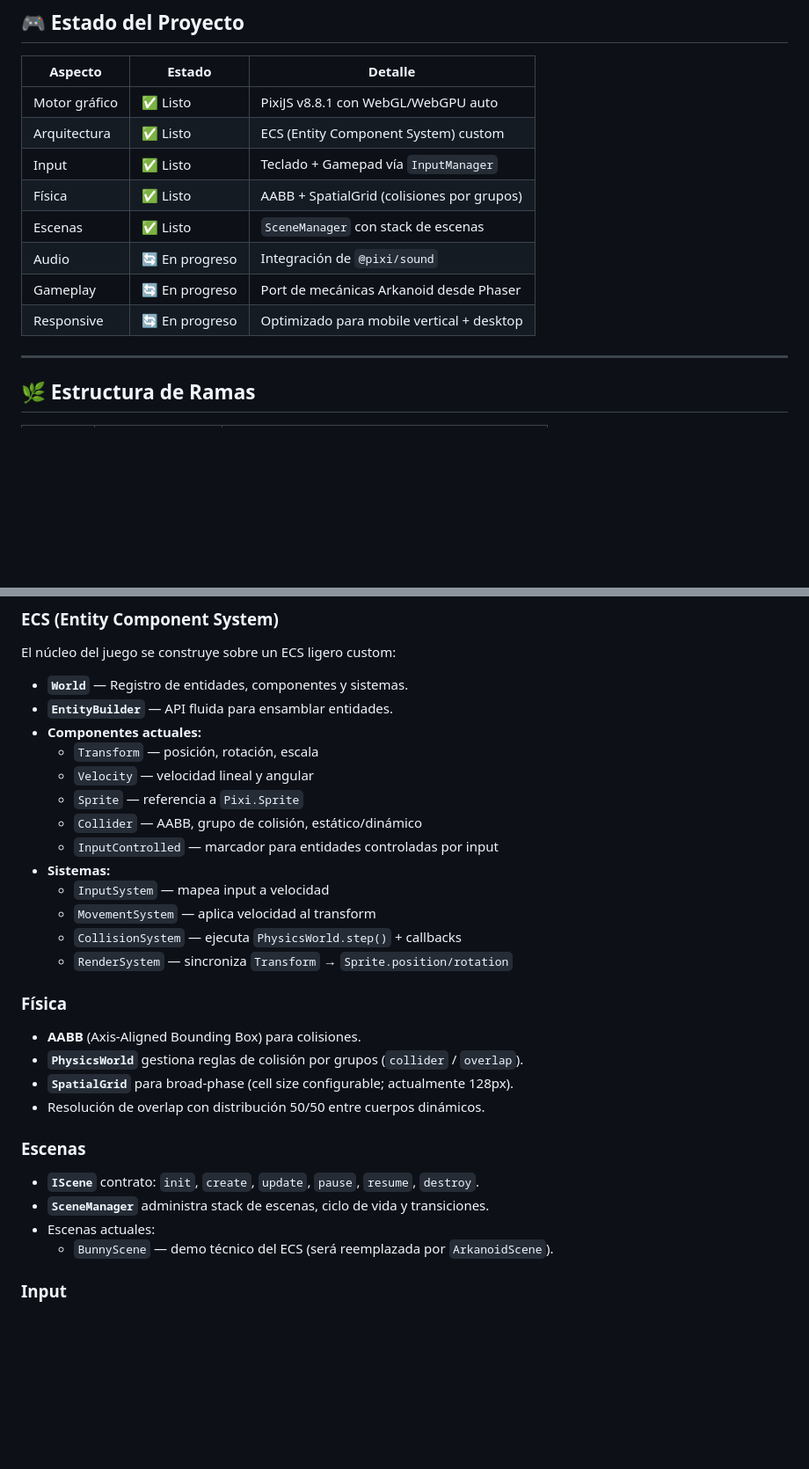
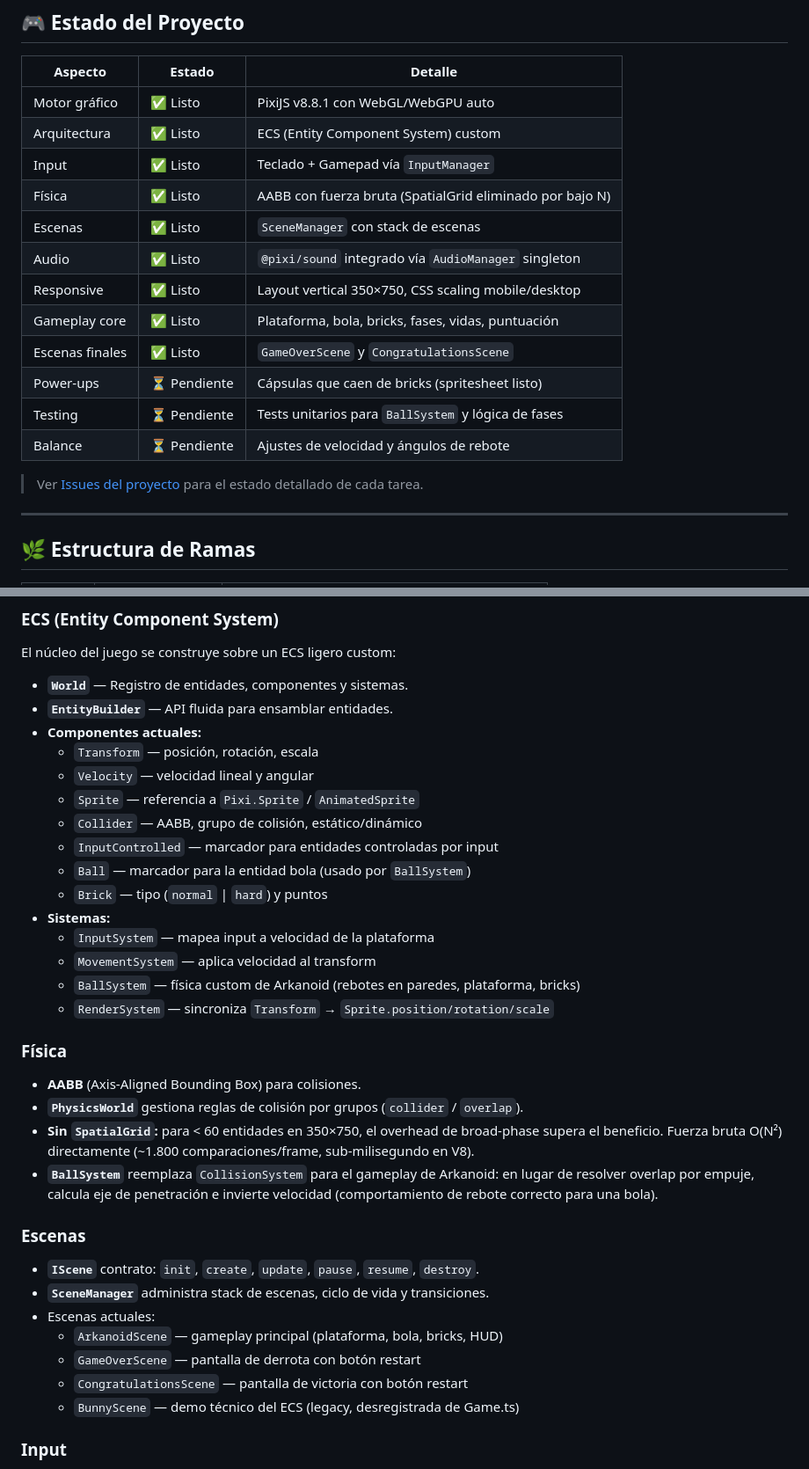
Before and after one commit to jglopezre/akonaid-web-game, a Markdown page: README.md, 2 parts joined by grey strips. Shown at 88% size. Drawn GitHub-style; blank space fills up the shorter version.

```diff
--- a/README.md
+++ b/README.md
@@ -11,11 +11,17 @@
 | Motor gráfico | ✅ Listo | PixiJS v8.8.1 con WebGL/WebGPU auto |
 | Arquitectura | ✅ Listo | ECS (Entity Component System) custom |
 | Input | ✅ Listo | Teclado + Gamepad vía `InputManager` |
-| Física | ✅ Listo | AABB + SpatialGrid (colisiones por grupos) |
+| Física | ✅ Listo | AABB con fuerza bruta (SpatialGrid eliminado por bajo N) |
 | Escenas | ✅ Listo | `SceneManager` con stack de escenas |
-| Audio | 🔄 En progreso | Integración de `@pixi/sound` |
-| Gameplay | 🔄 En progreso | Port de mecánicas Arkanoid desde Phaser |
-| Responsive | 🔄 En progreso | Optimizado para mobile vertical + desktop |
+| Audio | ✅ Listo | `@pixi/sound` integrado vía `AudioManager` singleton |
+| Responsive | ✅ Listo | Layout vertical 350×750, CSS scaling mobile/desktop |
+| Gameplay core | ✅ Listo | Plataforma, bola, bricks, fases, vidas, puntuación |
+| Escenas finales | ✅ Listo | `GameOverScene` y `CongratulationsScene` |
+| Power-ups | ⏳ Pendiente | Cápsulas que caen de bricks (spritesheet listo) |
+| Testing | ⏳ Pendiente | Tests unitarios para `BallSystem` y lógica de fases |
+| Balance | ⏳ Pendiente | Ajustes de velocidad y ángulos de rebote |
+
+> Ver [Issues del proyecto](https://github.com/jglopezre/akonaid-web-game/issues) para el estado detallado de cada tarea.
 
 ---
 
@@ -54,28 +60,33 @@ El núcleo del juego se construye sobre un ECS ligero custom:
 - **Componentes actuales:**
   - `Transform` — posición, rotación, escala
   - `Velocity` — velocidad lineal y angular
-  - `Sprite` — referencia a `Pixi.Sprite`
+  - `Sprite` — referencia a `Pixi.Sprite` / `AnimatedSprite`
   - `Collider` — AABB, grupo de colisión, estático/dinámico
   - `InputControlled` — marcador para entidades controladas por input
+  - `Ball` — marcador para la entidad bola (usado por `BallSystem`)
+  - `Brick` — tipo (`normal` | `hard`) y puntos
 - **Sistemas:**
-  - `InputSystem` — mapea input a velocidad
+  - `InputSystem` — mapea input a velocidad de la plataforma
   - `MovementSystem` — aplica velocidad al transform
-  - `CollisionSystem` — ejecuta `PhysicsWorld.step()` + callbacks
-  - `RenderSystem` — sincroniza `Transform` → `Sprite.position/rotation`
+  - `BallSystem` — física custom de Arkanoid (rebotes en paredes, plataforma, bricks)
+  - `RenderSystem` — sincroniza `Transform` → `Sprite.position/rotation/scale`
 
 ### Física
 
 - **AABB** (Axis-Aligned Bounding Box) para colisiones.
 - **`PhysicsWorld`** gestiona reglas de colisión por grupos (`collider` / `overlap`).
-- **`SpatialGrid`** para broad-phase (cell size configurable; actualmente 128px).
-- Resolución de overlap con distribución 50/50 entre cuerpos dinámicos.
+- **Sin `SpatialGrid`:** para < 60 entidades en 350×750, el overhead de broad-phase supera el beneficio. Fuerza bruta O(N²) directamente (~1.800 comparaciones/frame, sub-milisegundo en V8).
+- **`BallSystem`** reemplaza `CollisionSystem` para el gameplay de Arkanoid: en lugar de resolver overlap por empuje, calcula eje de penetración e invierte velocidad (comportamiento de rebote correcto para una bola).
 
 ### Escenas
 
 - **`IScene`** contrato: `init`, `create`, `update`, `pause`, `resume`, `destroy`.
 - **`SceneManager`** administra stack de escenas, ciclo de vida y transiciones.
 - Escenas actuales:
-  - `BunnyScene` — demo técnico del ECS (será reemplazada por `ArkanoidScene`).
+  - `ArkanoidScene` — gameplay principal (plataforma, bola, bricks, HUD)
+  - `GameOverScene` — pantalla de derrota con botón restart
+  - `CongratulationsScene` — pantalla de victoria con botón restart
+  - `BunnyScene` — demo técnico del ECS (legacy, desregistrada de Game.ts)
 
 ### Input
 
```
Also changed, not shown: other parts of README.md (+30 -9 lines).
